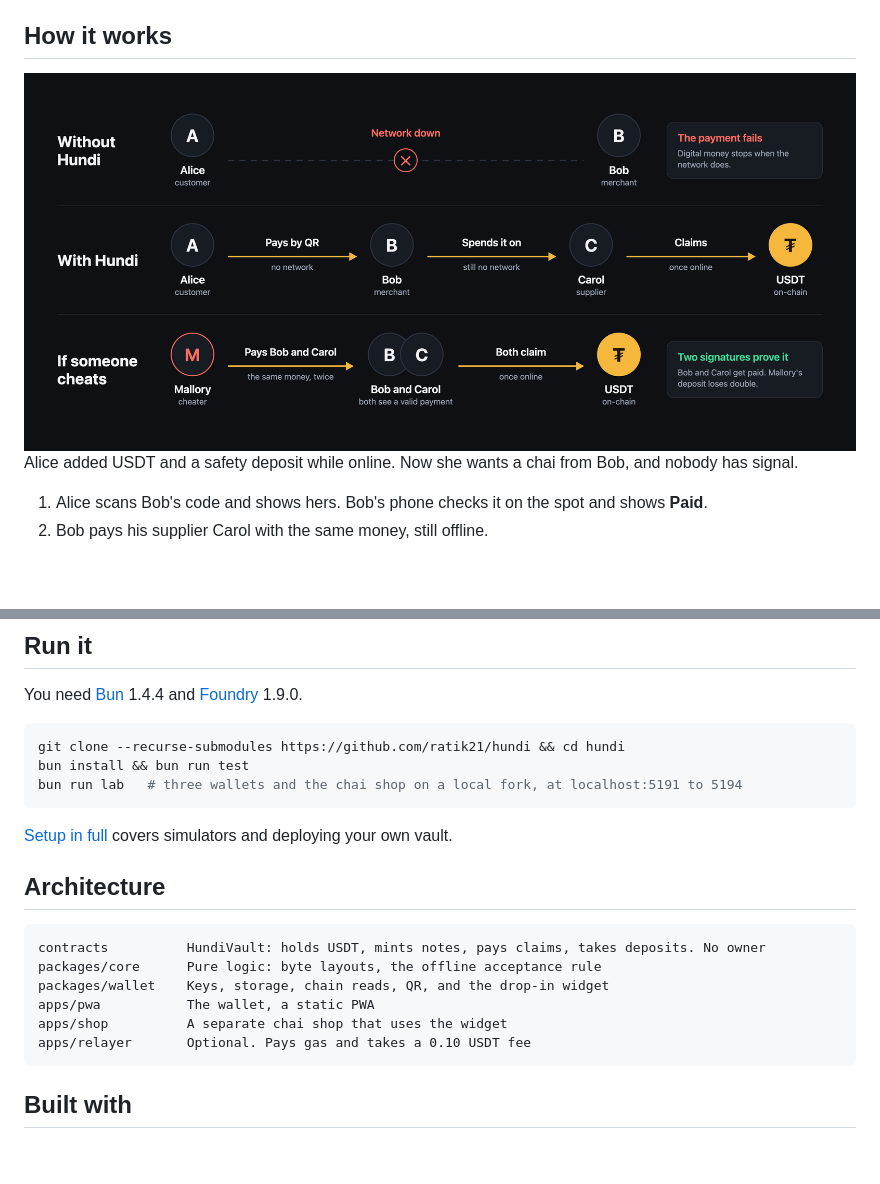
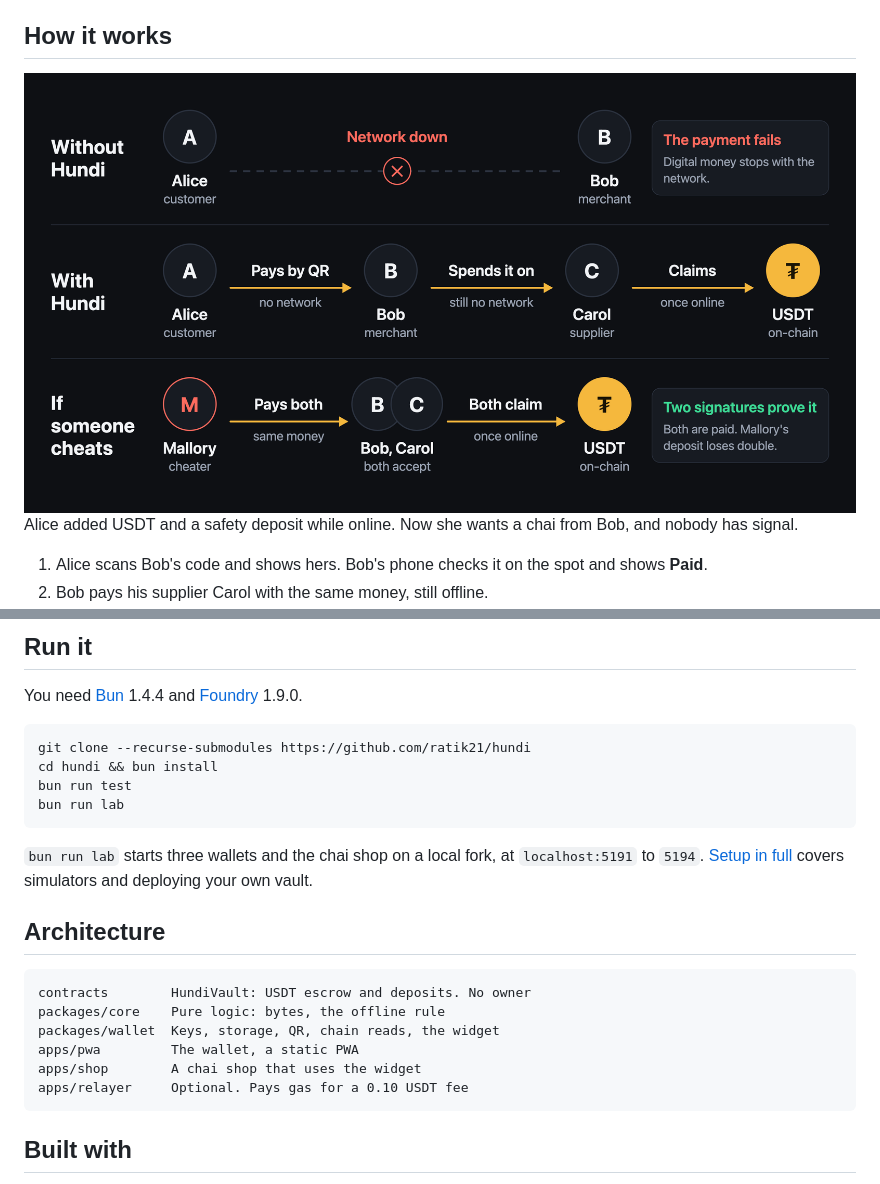
Before and after one commit to ratik21/hundi, a Markdown page: README.md, 2 parts joined by grey strips. Drawn GitHub-style; pictures changed too: docs/assets/how-it-works.png; blank space fills up the shorter version.

Commit message:
docs: enlarge the diagram type and stop code blocks clipping
Co-Authored-By: Claude Opus 5.5 <noreply@anthropic.com>

````diff
--- a/README.md
+++ b/README.md
@@ -54,22 +54,23 @@ Any stranger's phone must be able to redeem money at a place no operator can shu
 You need [Bun](https://bun.sh) 1.4.4 and [Foundry](https://getfoundry.sh) 1.9.0.
 
 ```sh
-git clone --recurse-submodules https://github.com/ratik21/hundi && cd hundi
-bun install && bun run test
-bun run lab   # three wallets and the chai shop on a local fork, at localhost:5191 to 5194
+git clone --recurse-submodules https://github.com/ratik21/hundi
+cd hundi && bun install
+bun run test
+bun run lab
 ```
 
-[Setup in full](docs/HOW-IT-WORKS.md#setup-in-full) covers simulators and deploying your own vault.
+`bun run lab` starts three wallets and the chai shop on a local fork, at `localhost:5191` to `5194`. [Setup in full](docs/HOW-IT-WORKS.md#setup-in-full) covers simulators and deploying your own vault.
 
 ## Architecture
 
 ```text
-contracts          HundiVault: holds USDT, mints notes, pays claims, takes deposits. No owner
-packages/core      Pure logic: byte layouts, the offline acceptance rule
-packages/wallet    Keys, storage, chain reads, QR, and the drop-in widget
-apps/pwa           The wallet, a static PWA
-apps/shop          A separate chai shop that uses the widget
-apps/relayer       Optional. Pays gas and takes a 0.10 USDT fee
+contracts        HundiVault: USDT escrow and deposits. No owner
+packages/core    Pure logic: bytes, the offline rule
+packages/wallet  Keys, storage, QR, chain reads, the widget
+apps/pwa         The wallet, a static PWA
+apps/shop        A chai shop that uses the widget
+apps/relayer     Optional. Pays gas for a 0.10 USDT fee
 ```
 
 ## Built with
````
Also changed, not shown: 1 other file.
